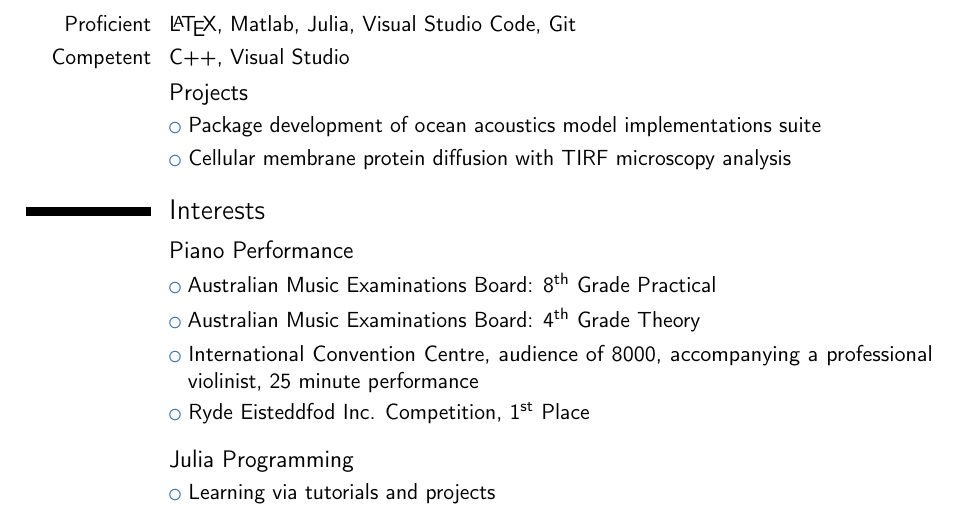
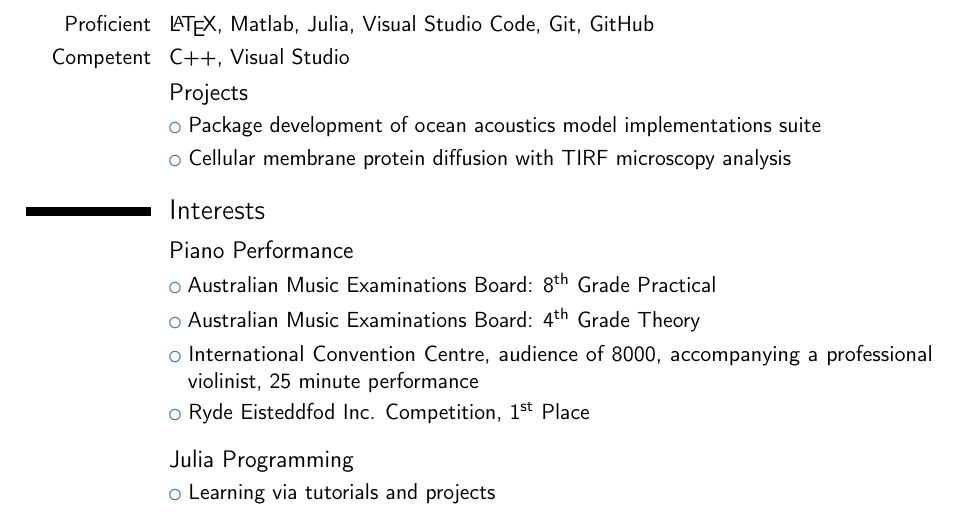
Before and after one commit to kapple19/kapple19, a LaTeX CV (cv/cv_aaronkaw.tex): part of page 2 of 2, cut so that both start at the same text. Compiled offline with pdfLaTeX.

Commit message:
Added GitHub

```diff
--- a/cv/cv_aaronkaw.tex
+++ b/cv/cv_aaronkaw.tex
@@ -196,7 +196,7 @@
 \section{Programming}
 % \cvdoubleitem{Accomplished}{}{}{}
 \subsection{Languages \& Tools}
-\cvitem{Proficient}{\LaTeX, Matlab, Julia, Visual Studio Code, Git}
+\cvitem{Proficient}{\LaTeX, Matlab, Julia, Visual Studio Code, Git, GitHub}
 \cvitem{Competent}{C++, Visual Studio}
 
 \subsection{Projects}
```
Also changed, not shown: cv/cv_aaronkaw.pdf.
